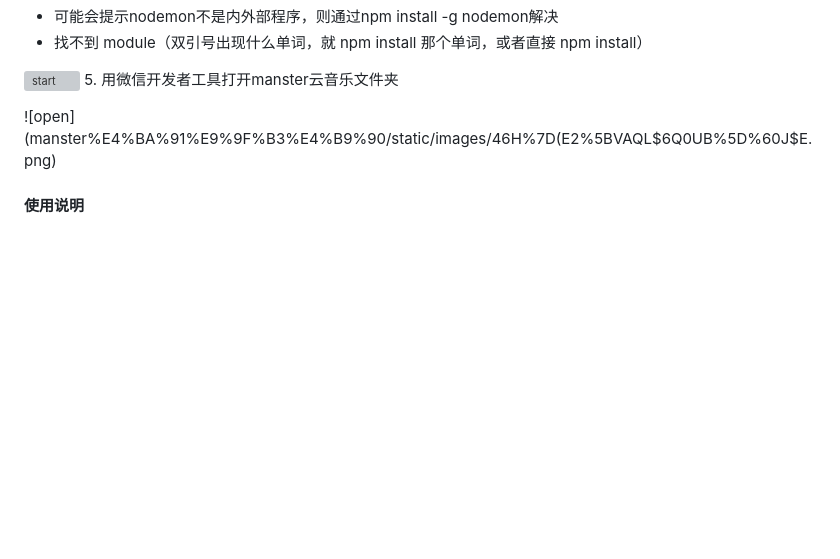
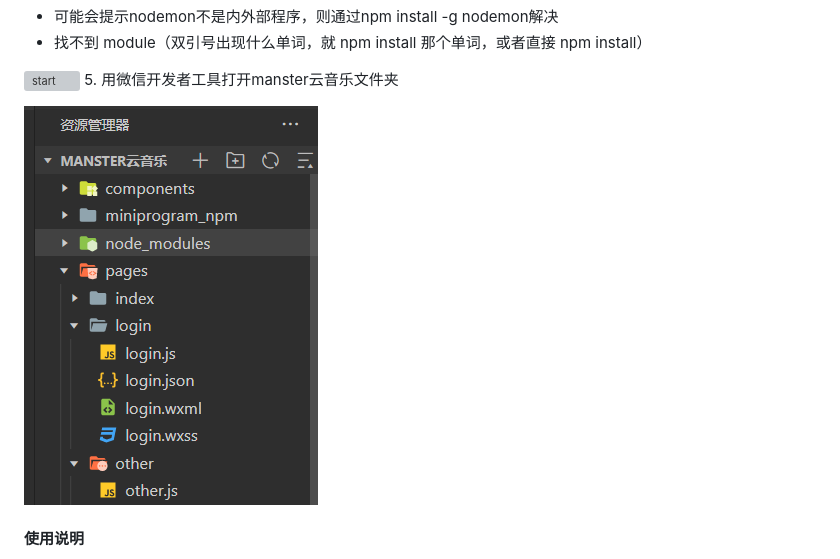
Before and after one commit to manster1231/manster-music, a Markdown page: README.md, the part around the change. GitHub-like rendering; pictures changed too: open.png (added); blank space fills up the shorter version; grey boxes are pictures that could not be loaded.

```diff
--- a/README.md
+++ b/README.md
@@ -33,7 +33,7 @@ Nodejs作为后端，跨站请求伪造 (CSRF), 伪造请求头 , 调用官方 A
 ![start](https://images.gitee.com/uploads/images/2021/0609/201030_2106a276_8531883.png "3.png")
 5.  用微信开发者工具打开manster云音乐文件夹
 
-![open](manster%E4%BA%91%E9%9F%B3%E4%B9%90/static/images/46H%7D(E2%5BVAQL$6Q0UB%5D%60J$E.png)
+![open](./open.png)
 
 #### 使用说明
 
```
